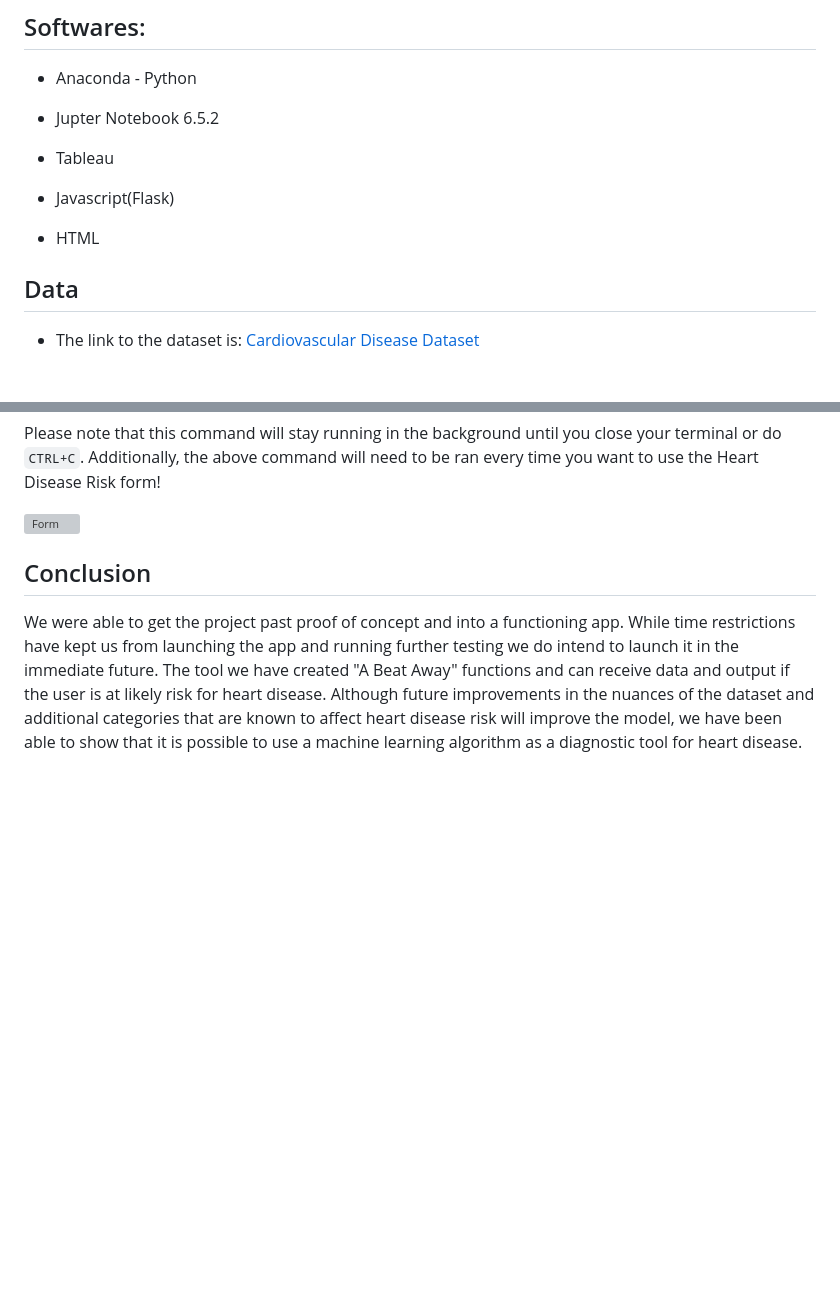
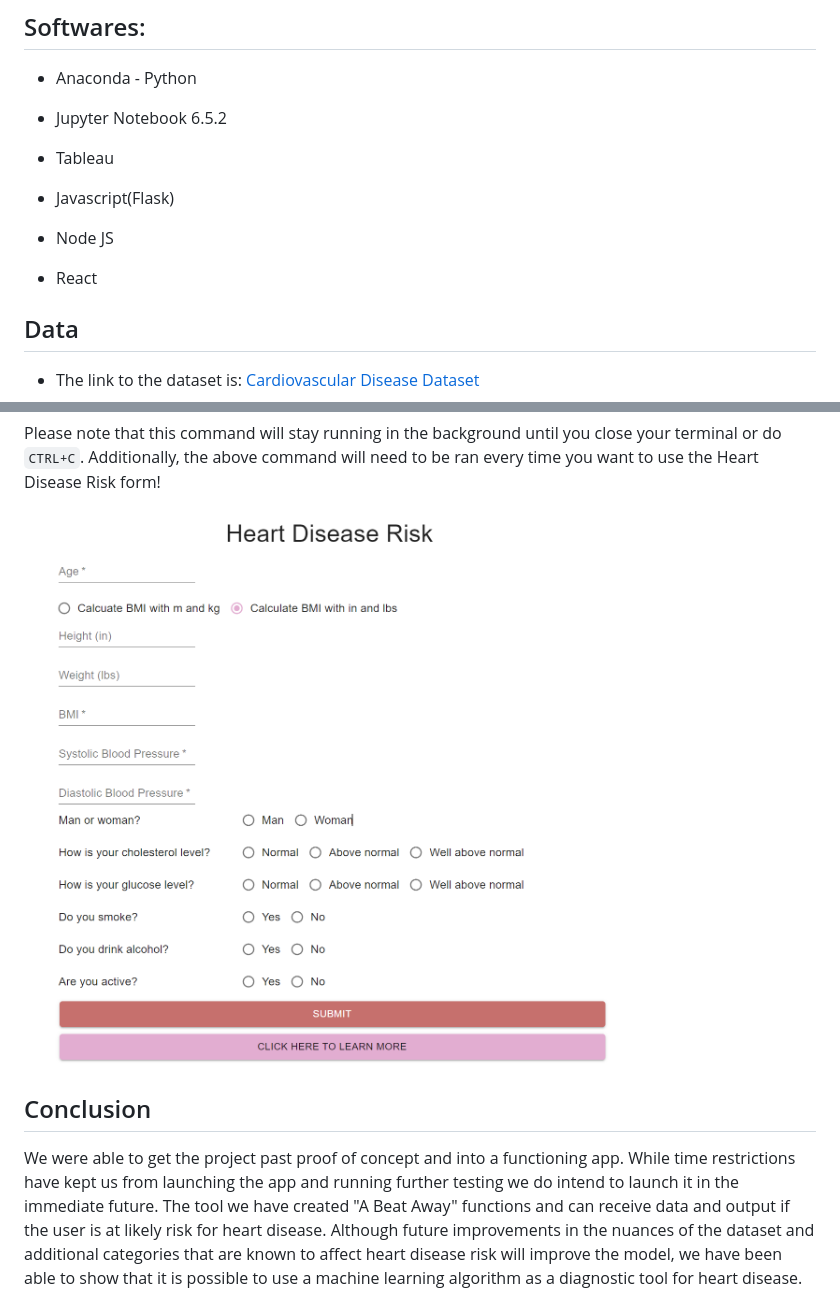
Before and after one commit to JGILINGER7/heart_disease_risk, a Markdown page: README.md, 2 parts joined by grey strips. Rendered like a GitHub page; blank space fills up the shorter version; grey boxes are pictures that could not be loaded.

```diff
--- a/README.md
+++ b/README.md
@@ -24,13 +24,15 @@ The individual symptoms and conditions that make up heart disease are the leadin
 
 - Anaconda - Python
 
-- Jupter Notebook 6.5.2
+- Jupyter Notebook 6.5.2
 
 - Tableau
 
 - Javascript(Flask)
 
-- HTML
+- Node JS
+
+- React
 
 
 ## Data
@@ -314,7 +316,7 @@ npm start
 
 Please note that this command will stay running in the background until you close your terminal or do `CTRL+C`. Additionally, the above command will need to be ran every time you want to use the Heart Disease Risk form!
 
-![Form](./Sylvia/Resources/heart_disease_risk_form.png)
+![Form](https://github.com/JGILINGER7/heart_disease_risk/blob/main/Sylvia/resources/heart_disease_risk_form.png)
 
 ## Conclusion
 We were able to get the project past proof of concept and into a functioning app. While time restrictions have kept us from launching the app and running further testing we do intend to launch it in the immediate future. The tool we have created "A Beat Away" functions and can receive data and output if the user is at likely risk for heart disease. Although future improvements in the nuances of the dataset and additional categories that are known to affect heart disease risk will improve the model, we have been able to show that it is possible to use a machine learning algorithm as a diagnostic tool for heart disease.
```
